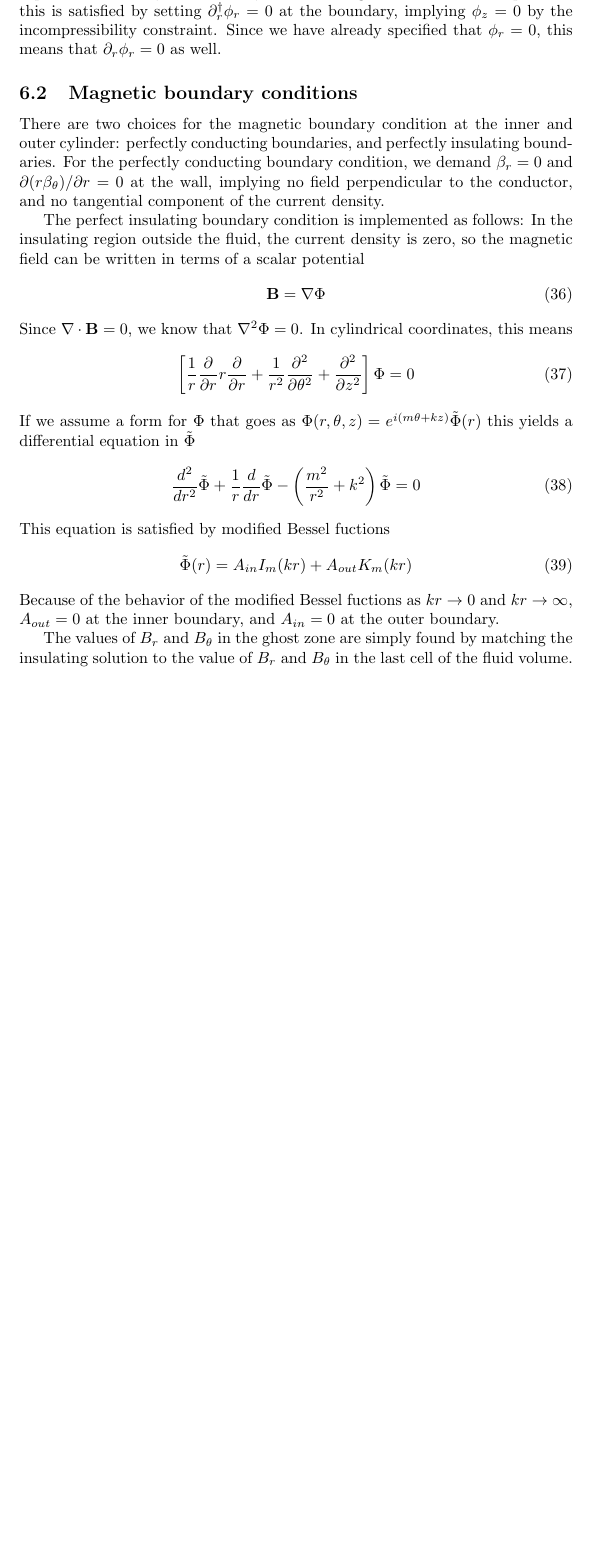
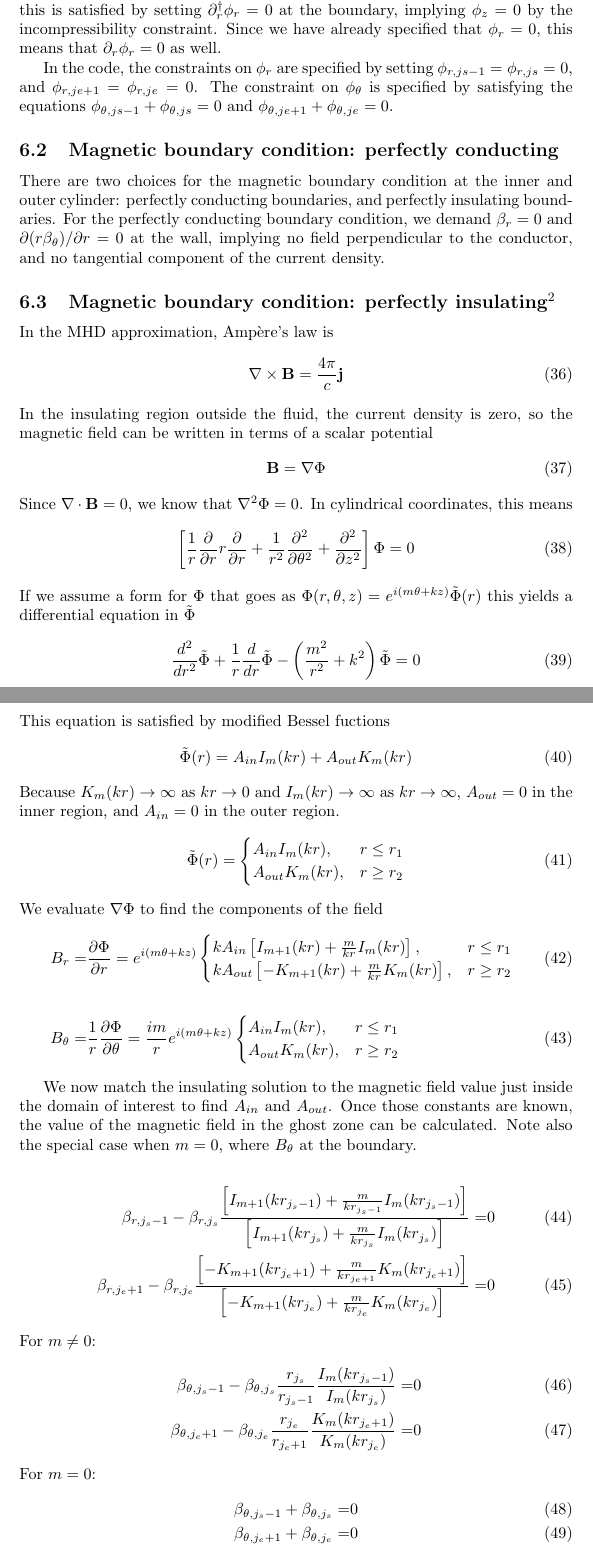
Before and after one commit to ahroach/globalcode, a LaTeX document (documentation/notes.tex): part of page 7 of 18 before the commit and two parts of pages 7 and 8 of 18 after it, the two joined at a grey line, cut so that both start at the same text, the shorter picture padded with empty space. Compiled offline with pdfLaTeX.

Commit message:
OMG guys, this documentation is getting so good.

```diff
--- a/documentation/notes.tex
+++ b/documentation/notes.tex
@@ -293,7 +306,13 @@ implying $\phi_z=0$ by the incompressibility constraint. Since we have
 already specified that $\phi_r=0$, this means that $\partial_r
 \phi_r=0$ as well.
 
-\subsection{Magnetic boundary conditions}
+In the code, the constraints on $\phi_r$ are specified by setting
+$\phi_{r,js-1} = \phi_{r, js} = 0$, and $\phi_{r,je+1} = \phi_{r,je} =
+0$. The constraint on $\phi_\theta$ is specified by satisfying the
+equations $\phi_{\theta,js-1} + \phi_{\theta,js}=0$ and
+$\phi_{\theta,je+1} + \phi_{\theta,je}=0$.
+
+\subsection{Magnetic boundary condition: perfectly conducting}
 
 There are two choices for the magnetic boundary condition at the inner
 and outer cylinder: perfectly conducting boundaries, and perfectly
@@ -303,7 +322,12 @@ condition, we demand $\beta_r = 0$ and $\partial (r
 perpendicular to the conductor, and no tangential component of the
 current density.
 
-The perfect insulating boundary condition is implemented as follows:
+\subsection[Magnetic boundary condition: perfectly insulating]{Magnetic boundary condition: perfectly insulating\protect\footnote{Thanks to Jeremy Goodman for guidance in implementing this boundary condition.}}
+
+In the MHD approximation, Amp\`{e}re's law is
+\begin{equation}
+{\bf \nabla} \times {\bf B} = \frac{4\pi}{c}{\bf j}
+\end{equation}
 In the insulating region outside the fluid, the current density is
 zero, so the magnetic field can be written in terms of a scalar
 potential
@@ -323,13 +347,59 @@ This equation is satisfied by modified Bessel fuctions
 \begin{equation}
 \tilde{\Phi}(r) = A_{in} I_m (k r) + A_{out} K_m (k r)
 \end{equation}
-Because of the behavior of the modified Bessel fuctions as $k r
-\rightarrow 0$ and $k r \rightarrow \infty$, $A_{out} = 0$ at the
-inner boundary, and $A_{in} = 0$ at the outer boundary.
+Because $K_m(kr)\rightarrow \infty$ as $k r
+\rightarrow 0$ and $I_m(kr) \rightarrow \infty$ as $k r \rightarrow \infty$,
+$A_{out} = 0$ in the inner region, and $A_{in} = 0$ in the outer region.
+\begin{equation}
+\tilde{\Phi}(r) = \begin{cases}
+                     A_{in} I_m(k r), &r \le r_1 \\
+                     A_{out} K_m(k r), &r \ge r_2
+                  \end{cases}
+\end{equation}
+We evaluate ${\bf \nabla} \Phi$ to find the components of the field
+\begin{align}
+B_r = &\frac{\partial \Phi}{\partial r} = e^{i(m\theta + kz)}
+ \begin{cases}
+   kA_{in}\left[I_{m+1}(kr) + \frac{m}{kr}I_{m}(kr)\right], &r \le r_1 \\
+   kA_{out}\left[-K_{m+1}(kr) + \frac{m}{kr}K_{m}(kr)\right], &r \ge r_2
+ \end{cases}
+\\
+\nonumber \\
+B_\theta = &\frac{1}{r}\frac{\partial \Phi}{\partial \theta}
+         = \frac{im}{r}e^{i(m\theta + kz)}
+           \begin{cases}
+             A_{in} I_m(k r), &r \le r_1 \\
+             A_{out} K_m(k r), &r \ge r_2
+           \end{cases}
+\end{align}
 
-The values of $B_r$ and $B_\theta$ in the ghost zone are simply found
-by matching the insulating solution to the value of $B_r$ and
-$B_\theta$ in the last cell of the fluid volume.
+We now match the insulating solution to the magnetic field value just inside the domain of interest to find $A_{in}$ and $A_{out}$. Once those constants are known, the value of the magnetic field in the ghost zone can be calculated. Note also the special case when $m=0$, where $B_\theta$ at the boundary.
+
+\begin{align}
+\beta_{r, j_s-1} - \beta_{r, j_s}
+ \frac{\left[I_{m+1}(kr_{j_s-1})+\frac{m}{kr_{j_s-1}}I_{m}(kr_{j_s-1})\right]}
+      {\left[I_{m+1}(kr_{j_s})+\frac{m}{kr_{j_s}}I_{m}(kr_{j_s})\right]}
+=& 0
+\\
+\beta_{r, j_e+1} - \beta_{r, j_e}
+ \frac{\left[-K_{m+1}(kr_{j_e+1})+\frac{m}{kr_{j_e+1}}K_{m}(kr_{j_e+1})\right]}
+      {\left[-K_{m+1}(kr_{j_e})+\frac{m}{kr_{j_e}}K_{m}(kr_{j_e})\right]}
+=& 0
+\end{align}
+For $m \ne 0$:
+\begin{align}
+\beta_{\theta, j_s-1} - \beta_{\theta, j_s}\frac{r_{j_s}}{r_{j_s-1}}
+ \frac{I_m(kr_{j_s-1})}{I_m(kr_{j_s})} =& 0
+\\
+\beta_{\theta, j_e+1} - \beta_{\theta, j_e}\frac{r_{j_e}}{r_{j_e+1}}
+ \frac{K_m(kr_{j_e+1})}{K_m(kr_{j_e})} =& 0
+\end{align}
+For $m = 0$:
+\begin{align}
+\beta_{\theta, j_s-1} + \beta_{\theta, j_s} =& 0
+\\
+\beta_{\theta, j_e+1} + \beta_{\theta, j_e} =& 0
+\end{align}
 
 \section{Solving the equations}
 
```
Also changed, not shown: documentation/notes.tex (59 more changed lines).
